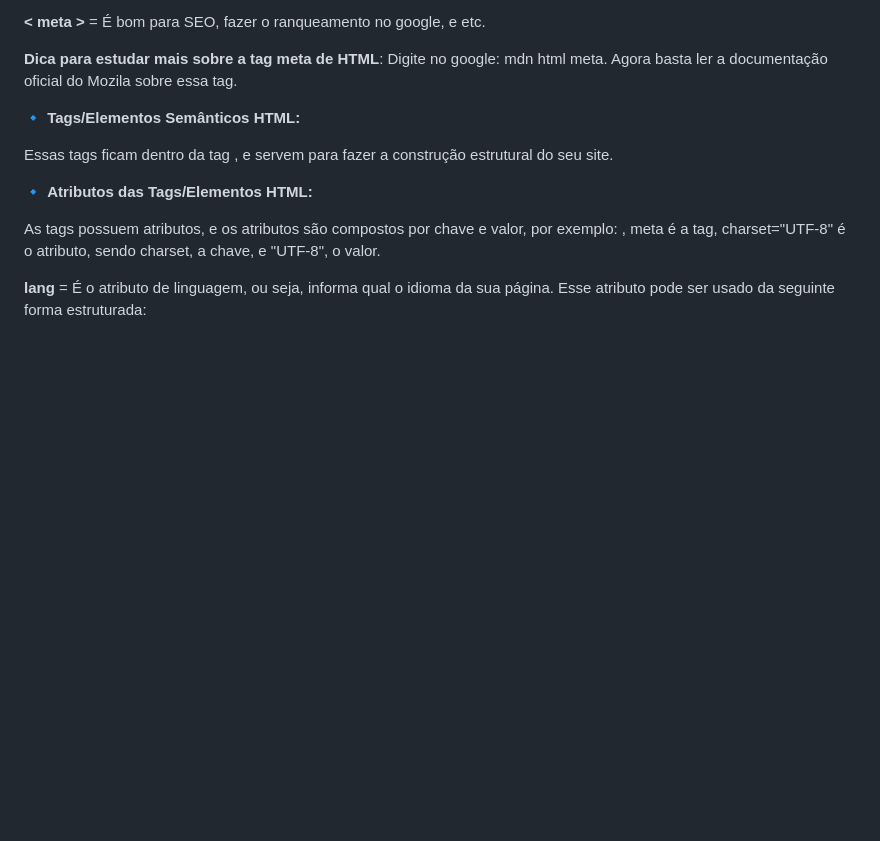
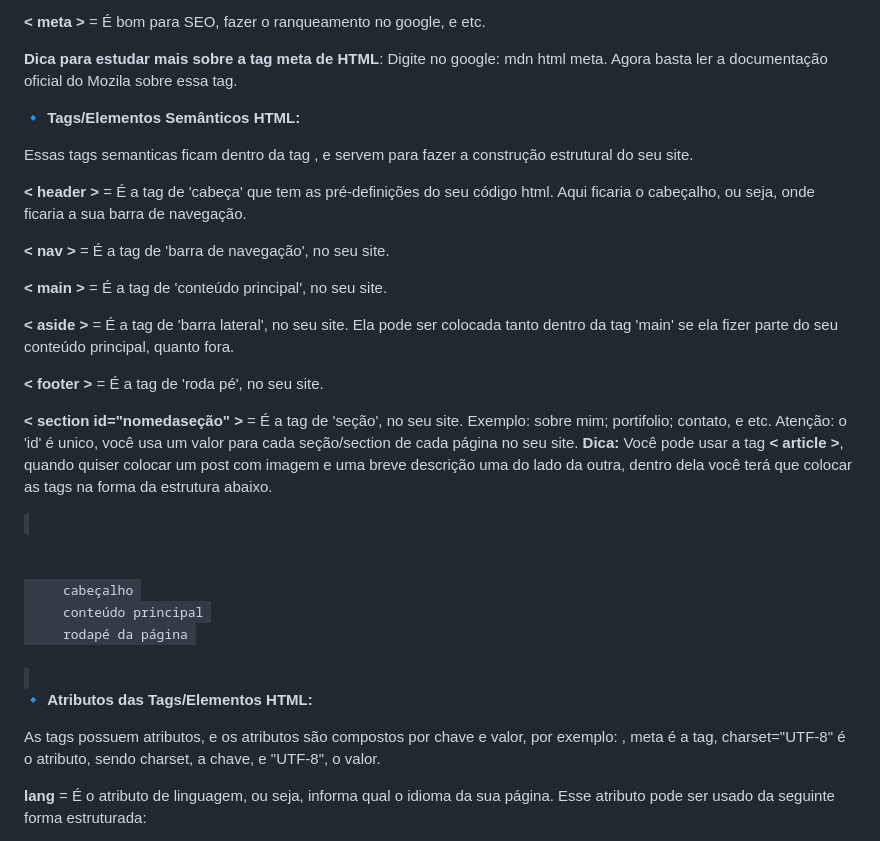
Before and after one commit to jessikahaber/Dev-Web-Full-Stack, a Markdown page: 1. Dev-Web-Front-End.md, the part around the change. Drawn GitHub-style; blank space fills up the shorter version.

Commit message:
att curso

```diff
--- a/1. Dev-Web-Front-End.md
+++ b/1. Dev-Web-Front-End.md
@@ -82,8 +82,30 @@ As tags são delimitadas por **'<'** e **'>'**, também são usadas para descrev
 
 🔹 **Tags/Elementos Semânticos HTML:**
 
-Essas tags ficam dentro da tag <body>, e servem para fazer a construção estrutural do seu site.
+Essas tags semanticas ficam dentro da tag <body>, e servem para fazer a construção estrutural do seu site.
 
+**< header >** = É a tag de 'cabeça' que tem as pré-definições do seu código html. Aqui ficaria o cabeçalho, ou seja, onde ficaria a sua barra de navegação.
+
+**< nav >** = É a tag de 'barra de navegação', no seu site.
+
+**< main >** = É a tag de 'conteúdo principal', no seu site.
+
+**< aside >** = É a tag de 'barra lateral', no seu site. Ela pode ser colocada tanto dentro da tag 'main' se ela fizer parte do seu conteúdo principal, quanto fora.
+
+**< footer >** = É a tag de 'roda pé', no seu site.
+
+**< section id="nomedaseção" >** = É a tag de 'seção', no seu site. Exemplo: sobre mim; portifolio; contato, e etc. Atenção: o 'id' é unico, você usa um valor para cada seção/section de cada página no seu site. **Dica:** Você pode usar a tag **< article >**, quando quiser colocar um post com imagem e uma breve descrição uma do lado da outra, dentro dela você terá que colocar as tags na forma da estrutura abaixo.
+
+
+<code>
+</section>
+<article>
+    <header> cabeçalho </header>
+    <main> conteúdo principal </main>
+    <footer> rodapé da página </footer>
+</article>
+</section>
+</code>
 
 🔹 **Atributos das Tags/Elementos HTML:**
 
```
